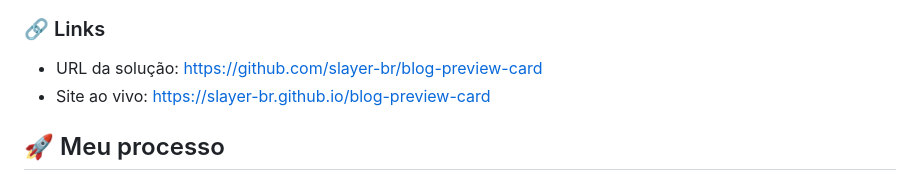
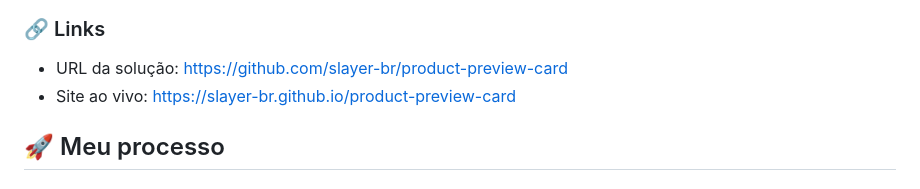
Before and after one commit to slayer-br/product-preview-card, a Markdown page: README.md, the part around the change. GitHub-like rendering.

Commit message:
Atualização do README

```diff
--- a/README.md
+++ b/README.md
@@ -24,8 +24,8 @@ O projeto foi desenvolvido utilizando uma abordagem mobile first e técnicas mod
 ![tela](./assets/images/desktop-preview.jpg)
 
 ### 🔗 Links
-- URL da solução: <a href="https://github.com/slayer-br/product-preview-card" target="_blank" rel="noopener noreferrer">https://github.com/slayer-br/blog-preview-card</a>
-- Site ao vivo: <a href="https://slayer-br.github.io/product-preview-card" target="_blank" rel="noopener noreferrer">https://slayer-br.github.io/blog-preview-card</a>
+- URL da solução: <a href="https://github.com/slayer-br/product-preview-card" target="_blank" rel="noopener noreferrer">https://github.com/slayer-br/product-preview-card</a>
+- Site ao vivo: <a href="https://slayer-br.github.io/product-preview-card" target="_blank" rel="noopener noreferrer">https://slayer-br.github.io/product-preview-card</a>
 
 ## 🚀 Meu processo
 
```
